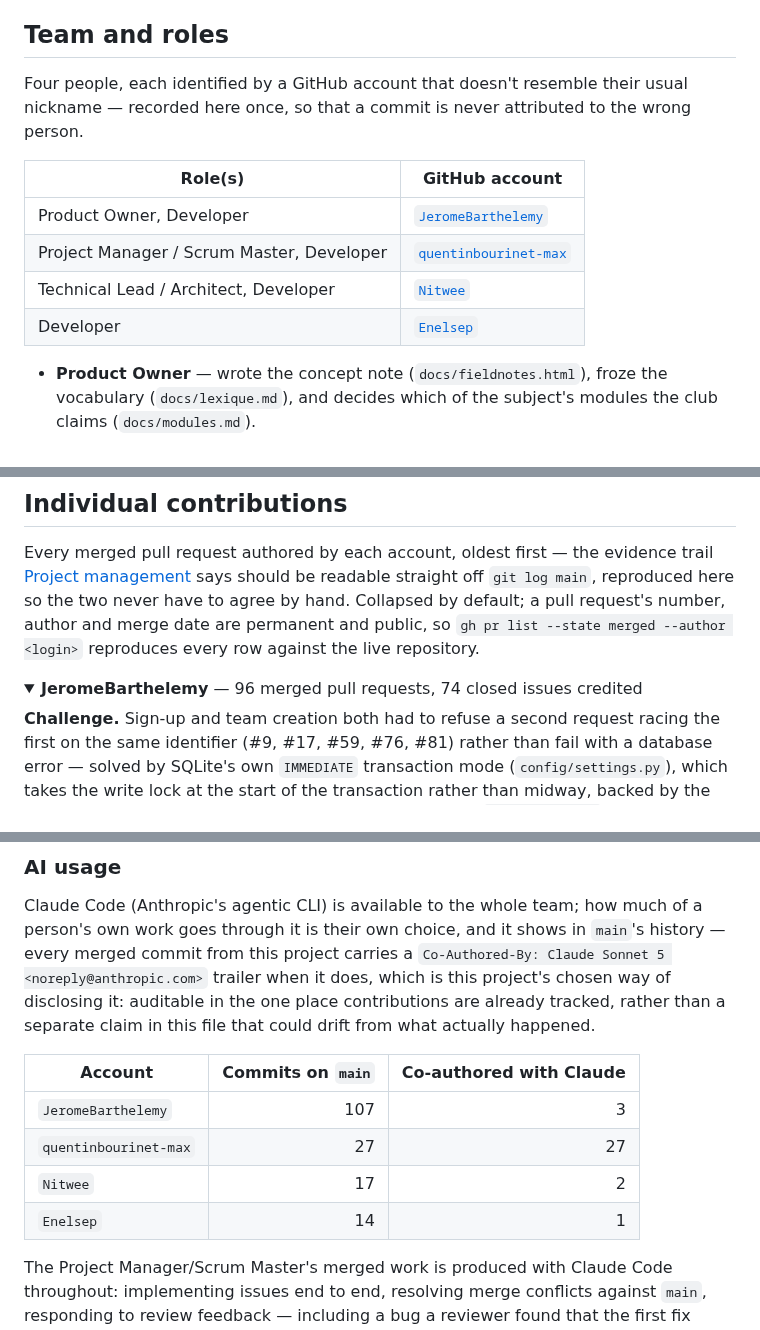
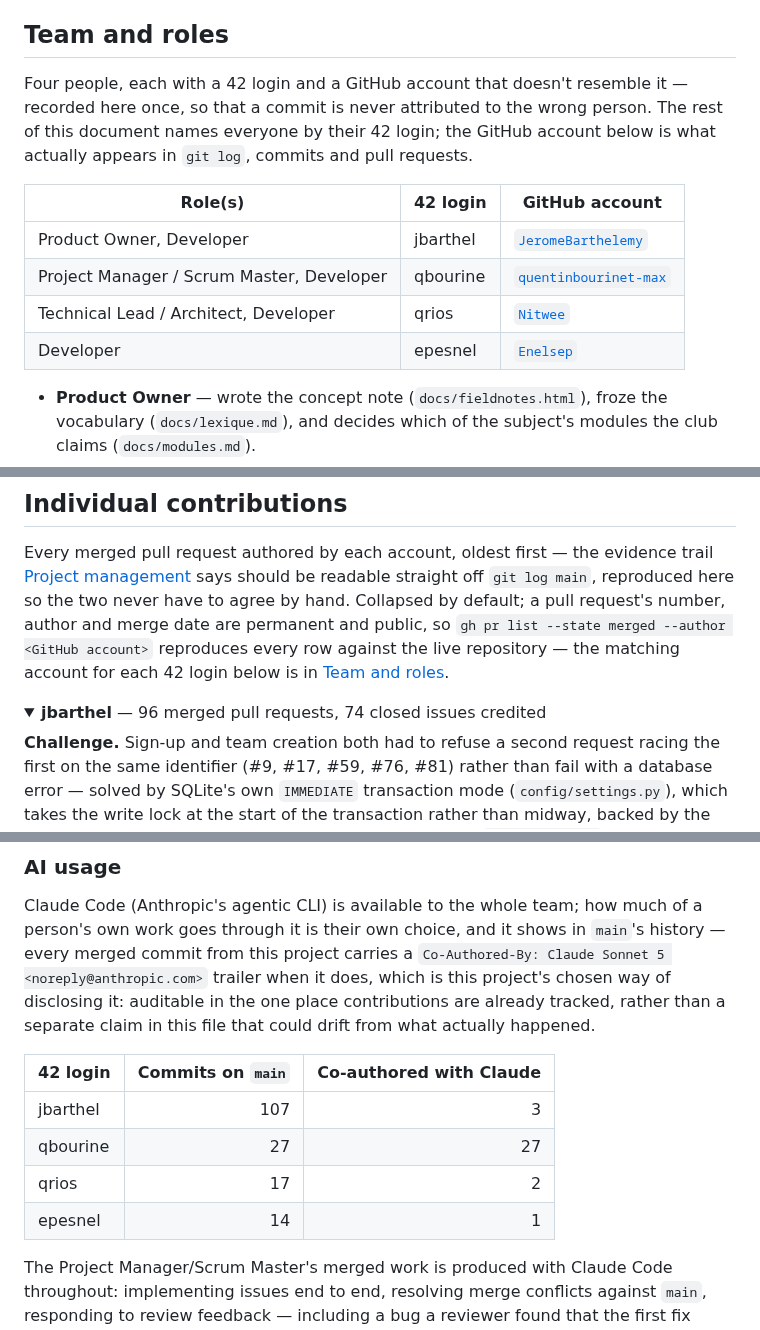
Before and after one commit to JeromeBarthelemy/transcendence, a Markdown page: README.md, 3 parts joined by grey strips. Rendered like a GitHub page; folded sections open.

Commit message:
docs: name everyone by their 42 login, not their GitHub pseudonym
Team and roles keeps the one mapping table (42 login ↔ GitHub account,
linked); everywhere else — Features per contributor's headings,
Individual contributions' summaries, and AI usage's table — now names
each person by their 42 login instead. The gh pr list hint in
Individual contributions is adjusted to say which identifier it
actually needs.

Co-Authored-By: Claude Sonnet 5 <noreply@anthropic.com>

```diff
--- a/README.md
+++ b/README.md
@@ -43,16 +43,18 @@ the frontend translation catalogue.
 
 ## Team and roles
 
-Four people, each identified by a GitHub account that doesn't resemble their
-usual nickname — recorded here once, so that a commit is never attributed to
-the wrong person.
-
-| Role(s) | GitHub account |
-|---|---|
-| Product Owner, Developer | [`JeromeBarthelemy`](https://github.com/JeromeBarthelemy) |
-| Project Manager / Scrum Master, Developer | [`quentinbourinet-max`](https://github.com/quentinbourinet-max) |
-| Technical Lead / Architect, Developer | [`Nitwee`](https://github.com/Nitwee) |
-| Developer | [`Enelsep`](https://github.com/Enelsep) |
+Four people, each with a 42 login and a GitHub account that doesn't
+resemble it — recorded here once, so that a commit is never attributed to
+the wrong person. The rest of this document names everyone by their 42
+login; the GitHub account below is what actually appears in `git log`,
+commits and pull requests.
+
+| Role(s) | 42 login | GitHub account |
+|---|---|---|
+| Product Owner, Developer | jbarthel | [`JeromeBarthelemy`](https://github.com/JeromeBarthelemy) |
+| Project Manager / Scrum Master, Developer | qbourine | [`quentinbourinet-max`](https://github.com/quentinbourinet-max) |
+| Technical Lead / Architect, Developer | qrios | [`Nitwee`](https://github.com/Nitwee) |
+| Developer | epesnel | [`Enelsep`](https://github.com/Enelsep) |
 
 - **Product Owner** — wrote the concept note (`docs/fieldnotes.html`), froze
   the vocabulary (`docs/lexique.md`), and decides which of the subject's
@@ -1704,10 +1706,12 @@ evidence trail [Project management](#project-management) says should be
 readable straight off `git log main`, reproduced here so the two never have
 to agree by hand. Collapsed by default; a pull request's number, author and
 merge date are permanent and public, so `gh pr list --state merged --author
-<login>` reproduces every row against the live repository.
+<GitHub account>` reproduces every row against the live repository — the
+matching account for each 42 login below is in
+[Team and roles](#team-and-roles).
 
 <details>
-<summary><strong>JeromeBarthelemy</strong> — 96 merged pull requests, 74 closed issues credited</summary>
+<summary><strong>jbarthel</strong> — 96 merged pull requests, 74 closed issues credited</summary>
 
 **Challenge.** Sign-up and team creation both had to refuse a second
 request racing the first on the same identifier (#9, #17, #59, #76, #81)
@@ -1952,12 +1956,12 @@ does, which is this project's chosen way of disclosing it: auditable in the
 one place contributions are already tracked, rather than a separate claim in
 this file that could drift from what actually happened.
 
-| Account | Commits on `main` | Co-authored with Claude |
+| 42 login | Commits on `main` | Co-authored with Claude |
 |---|---:|---:|
-| `JeromeBarthelemy` | 107 | 3 |
-| `quentinbourinet-max` | 27 | 27 |
-| `Nitwee` | 17 | 2 |
-| `Enelsep` | 14 | 1 |
+| jbarthel | 107 | 3 |
+| qbourine | 27 | 27 |
+| qrios | 17 | 2 |
+| epesnel | 14 | 1 |
 
 The Project Manager/Scrum Master's merged work is produced with Claude Code
 throughout: implementing issues end to end, resolving merge conflicts
```
Also changed, not shown: other parts of README.md (+7 -7 lines).
